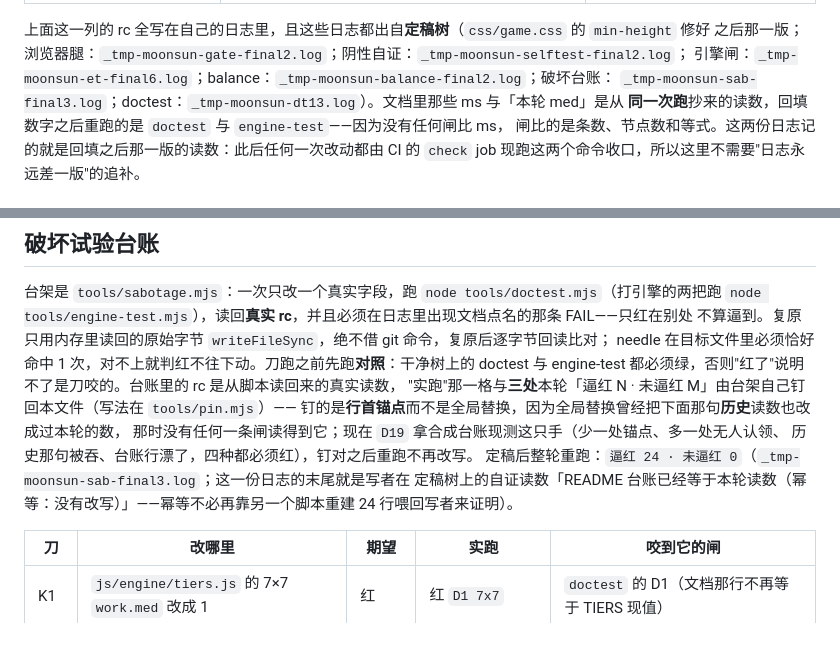
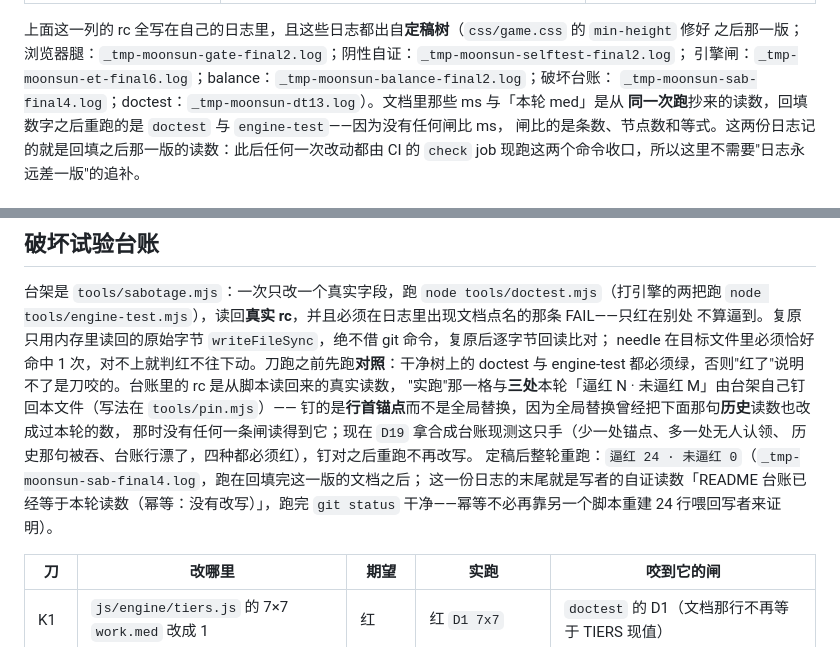
Before and after one commit to z-biz-game/z-biz-game-moonsun-cos, a Markdown page: README.md, 2 parts joined by grey strips. Rendered like a GitHub page.

Commit message:
docs: 台账跟着文档改动重跑一次，引用改指那一跑（24/24、幂等、树逐字节没动）
DESIGN 第十一节自己写着"台账必须跟着改动重跑，而不是被引用"。回填完文档之后再跑一次：
24 把刀全红在点名的那一条、写者报"没有改写"、git status 干净——说明这几处纯文案改动没有
让任何一把刀改变落点（K21/K19/K20 的 needle 都不在这些句子里）。

```diff
--- a/README.md
+++ b/README.md
@@ -168,7 +168,7 @@ npm start            # 零依赖静态服务 → http://127.0.0.1:5276/
 上面这一列的 rc 全写在自己的日志里，且这些日志都出自**定稿树**（`css/game.css` 的 `min-height` 修好
 之后那一版；浏览器腿：`_tmp-moonsun-gate-final2.log`；阴性自证：`_tmp-moonsun-selftest-final2.log`；
 引擎闸：`_tmp-moonsun-et-final6.log`；balance：`_tmp-moonsun-balance-final2.log`；破坏台账：
-`_tmp-moonsun-sab-final3.log`；doctest：`_tmp-moonsun-dt13.log`）。文档里那些 ms 与「本轮 med」是从
+`_tmp-moonsun-sab-final4.log`；doctest：`_tmp-moonsun-dt13.log`）。文档里那些 ms 与「本轮 med」是从
 **同一次跑**抄来的读数，回填数字之后重跑的是 `doctest` 与 `engine-test`——因为没有任何闸比 ms，
 闸比的是条数、节点数和等式。这两份日志记的就是回填之后那一版的读数：此后任何一次改动都由 CI 的
 `check` job 现跑这两个命令收口，所以这里不需要"日志永远差一版"的追补。
@@ -294,9 +294,9 @@ doctest 与 engine-test 都必须绿，否则"红了"说明不了是刀咬的。
 钉的是**行首锚点**而不是全局替换，因为全局替换曾经把下面那句**历史**读数也改成过本轮的数，
 那时没有任何一条闸读得到它；现在 `D19` 拿合成台账现测这只手（少一处锚点、多一处无人认领、
 历史那句被吞、台账行漂了，四种都必须红），钉对之后重跑不再改写。
-定稿后整轮重跑：`逼红 24 · 未逼红 0`（`_tmp-moonsun-sab-final3.log`；这一份日志的末尾就是写者在
-定稿树上的自证读数「README 台账已经等于本轮读数（幂等：没有改写）」——幂等不必再靠另一个脚本重建
-24 行喂回写者来证明）。
+定稿后整轮重跑：`逼红 24 · 未逼红 0`（`_tmp-moonsun-sab-final4.log`，跑在回填完这一版的文档之后；
+这一份日志的末尾就是写者的自证读数「README 台账已经等于本轮读数（幂等：没有改写）」，跑完 `git status`
+干净——幂等不必再靠另一个脚本重建 24 行喂回写者来证明）。
 
 | 刀 | 改哪里 | 期望 | 实跑 | 咬到它的闸 |
 | --- | --- | --- | --- | --- |
```
